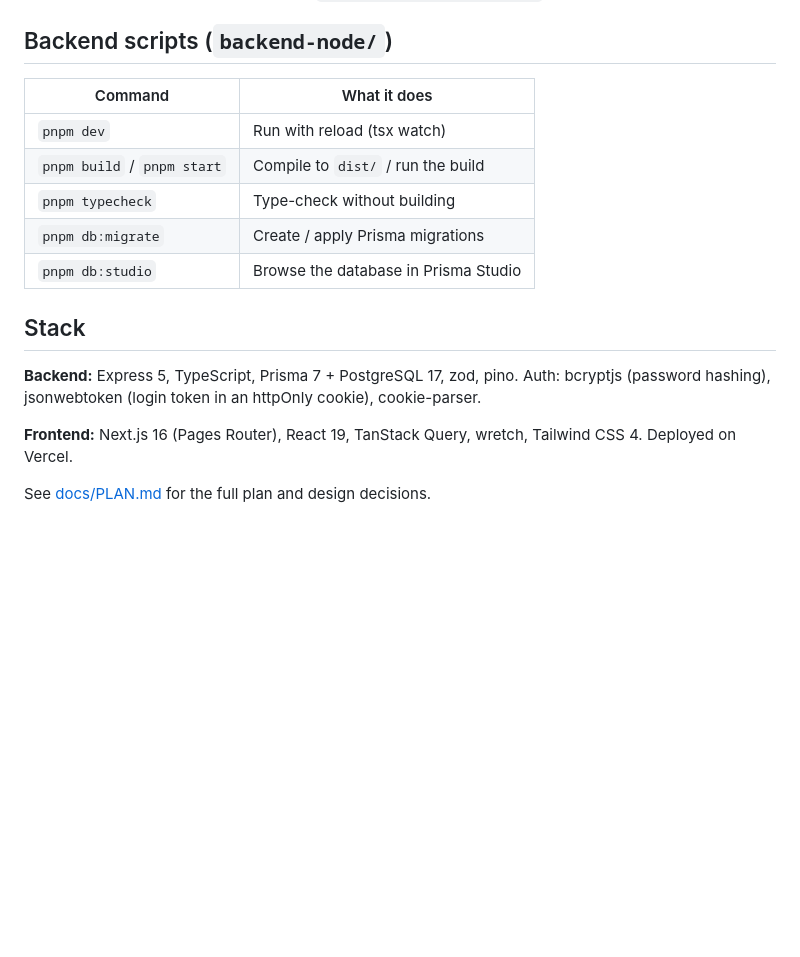
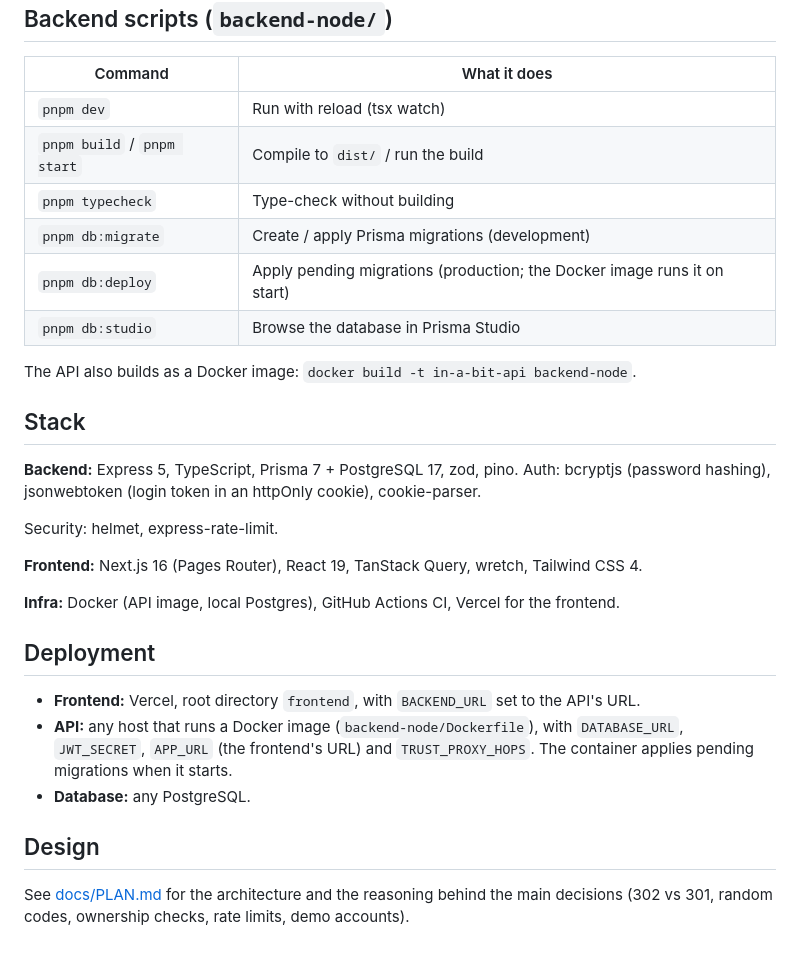
Before and after one commit to sansarj17/in-a-bit, a Markdown page: README.md, the part around one of its changes. Drawn GitHub-style; blank space fills up the shorter version.

```diff
--- a/README.md
+++ b/README.md
@@ -57,15 +69,32 @@ Short links are served from the frontend: `http://localhost:3000/<code>`.
 | `pnpm dev` | Run with reload (tsx watch) |
 | `pnpm build` / `pnpm start` | Compile to `dist/` / run the build |
 | `pnpm typecheck` | Type-check without building |
-| `pnpm db:migrate` | Create / apply Prisma migrations |
+| `pnpm db:migrate` | Create / apply Prisma migrations (development) |
+| `pnpm db:deploy` | Apply pending migrations (production; the Docker image runs it on start) |
 | `pnpm db:studio` | Browse the database in Prisma Studio |
+
+The API also builds as a Docker image: `docker build -t in-a-bit-api backend-node`.
 
 ## Stack
 
 **Backend:** Express 5, TypeScript, Prisma 7 + PostgreSQL 17, zod, pino.
 Auth: bcryptjs (password hashing), jsonwebtoken (login token in an httpOnly cookie), cookie-parser.
 
+Security: helmet, express-rate-limit.
+
 **Frontend:** Next.js 16 (Pages Router), React 19, TanStack Query, wretch, Tailwind CSS 4.
-Deployed on Vercel.
 
-See [docs/PLAN.md](docs/PLAN.md) for the full plan and design decisions.
+**Infra:** Docker (API image, local Postgres), GitHub Actions CI, Vercel for the frontend.
+
+## Deployment
+
+- **Frontend:** Vercel, root directory `frontend`, with `BACKEND_URL` set to the API's URL.
+- **API:** any host that runs a Docker image (`backend-node/Dockerfile`), with `DATABASE_URL`,
+  `JWT_SECRET`, `APP_URL` (the frontend's URL) and `TRUST_PROXY_HOPS`. The container applies
+  pending migrations when it starts.
+- **Database:** any PostgreSQL.
+
+## Design
+
+See [docs/PLAN.md](docs/PLAN.md) for the architecture and the reasoning behind the main
+decisions (302 vs 301, random codes, ownership checks, rate limits, demo accounts).
```
Also changed, not shown: other parts of README.md (+16 -4 lines), docs/PLAN.md (+1 -6 lines), docs/screenshots/dashboard.png (added), docs/screenshots/landing.png (added), docs/screenshots/login.png (added).
